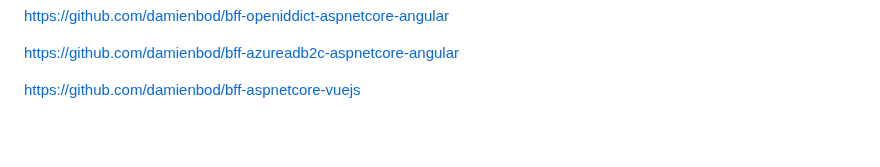
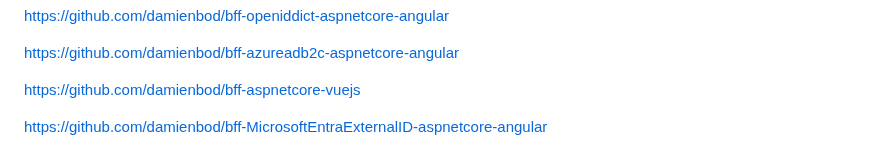
Before and after one commit to damienbod/bff-aspnetcore-angular, a Markdown page: README.md, the part around the change. Drawn GitHub-style; blank space fills up the shorter version.

```diff
--- a/README.md
+++ b/README.md
@@ -247,3 +247,5 @@ https://github.com/damienbod/bff-openiddict-aspnetcore-angular
 https://github.com/damienbod/bff-azureadb2c-aspnetcore-angular
 
 https://github.com/damienbod/bff-aspnetcore-vuejs
+
+https://github.com/damienbod/bff-MicrosoftEntraExternalID-aspnetcore-angular
```
